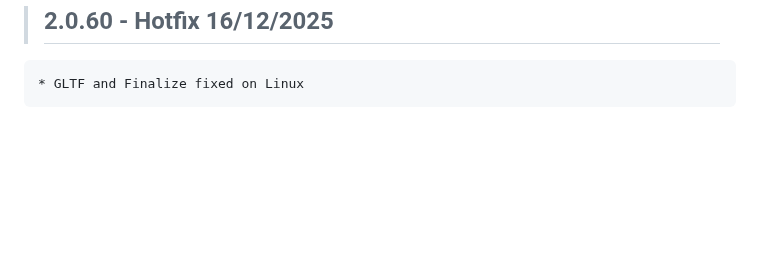
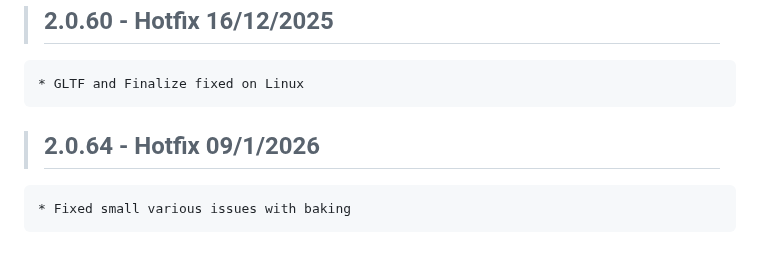
Before and after one commit to Ultikynnys/Blender-CoACD-page, a Markdown page: changelogs/ultibake-changelog.md, the part around the change. Drawn GitHub-style; blank space fills up the shorter version.

Commit message:
no message

```diff
--- a/changelogs/ultibake-changelog.md
+++ b/changelogs/ultibake-changelog.md
@@ -509,3 +509,6 @@
 
 >## 2.0.60 - Hotfix 16/12/2025
     * GLTF and Finalize fixed on Linux
+
+>## 2.0.64 - Hotfix 09/1/2026
+    * Fixed small various issues with baking
```
